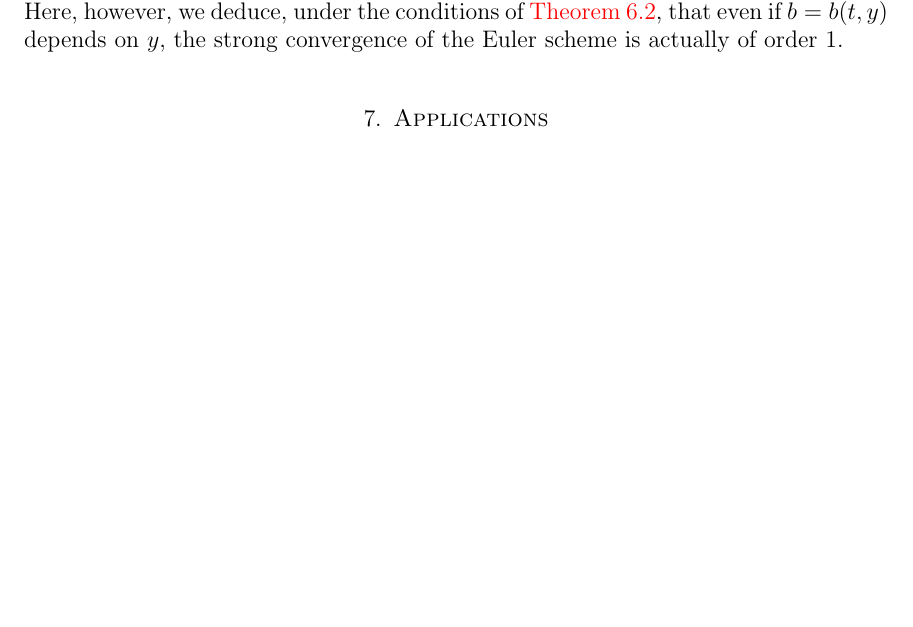
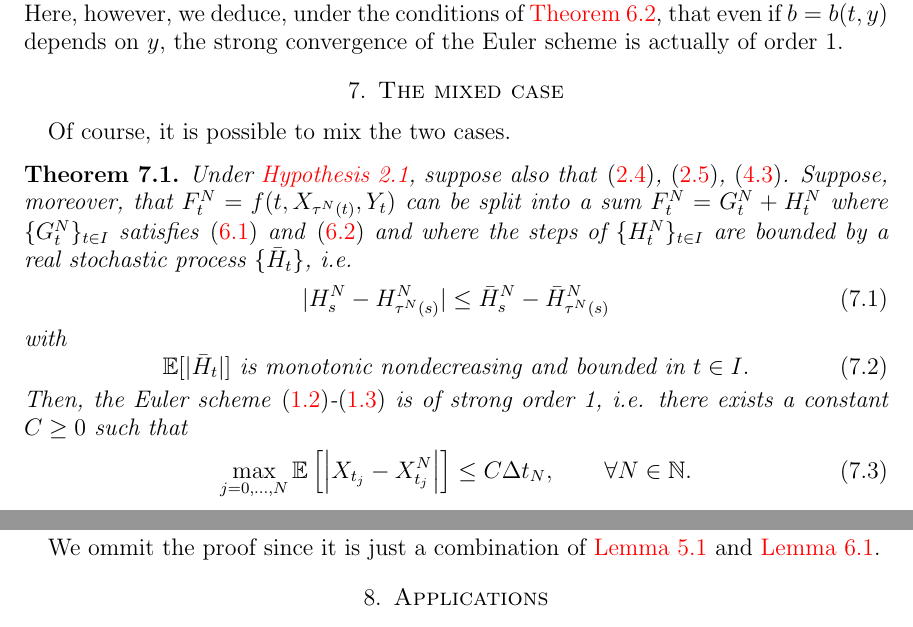
Before and after one commit to rmsrosa/rode_convergence_euler, a LaTeX paper (latex/rode_conv_em.tex): part of page 18 of 22 before the commit and two parts of pages 18 and 19 of 22 after it, the two joined at a grey line, cut so that both start at the same text, the shorter picture padded with empty space. Compiled offline with pdfLaTeX.

Commit message:
add mixed

```diff
--- a/latex/rode_conv_em.tex
+++ b/latex/rode_conv_em.tex
@@ -955,6 +955,33 @@ In practice, conditions \eqref{Itostep}-\eqref{expectItostepterms} follows from
     In the case that the diffusion term $b = b(t, y)$, in \eqref{YtItonoise}, is actually independent of $y$, then the noise is an additive noise and the Euler scheme is of strong order 1, otherwise, it has always been regarded to be of order 1/2 (CITATION...). Here, however, we deduce, under the conditions of \cref{thmItonoise}, that even if $b=b(t, y)$ depends on $y$, the strong convergence of the Euler scheme is actually of order 1.
 \end{rmk}
 
+\section{The mixed case}
+\label{secmixed}
+
+Of course, it is possible to mix the two cases.
+
+\begin{thm}
+    \label{thmmixedcase}
+    Under \cref{standinghypotheses1}, suppose also that
+    \eqref{EX0strongbound}, \eqref{EMtstrongbound}, \eqref{EX0X0N}. Suppose, moreover, that $F_t^N = f(t, X_{\tau^N(t)}, Y_t)$ can be split into a sum $F_t^N = G_t^N + H_t^N$ where $\{G_t^N\}_{t\in I}$ satisfies \eqref{Itostep} and \eqref{expectItostepterms} and where the steps of $\{H_t^N\}_{t\in I}$ are bounded by a real stochastic process $\{\bar H_t\}$, i.e.
+    \begin{equation}
+        \label{stepHbound}
+        |H_s^N - H_{\tau^N(s)}^N| \leq \bar H_s^N - \bar H_{\tau^N(s)}^N
+    \end{equation}
+    with
+    \begin{equation}
+      \label{expectstepHmonotonic}
+      \mathbb{E}[|\bar H_t|] \textrm{ is monotonic nondecreasing and bounded in } t\in I.
+    \end{equation}
+    Then, the Euler scheme \eqref{emscheme}-\eqref{iccondition} is of strong order 1, i.e. there exists a constant $C\geq 0$ such that
+    \begin{equation}
+      \label{thmmixedtrongordernew}
+        \max_{j=0, \ldots, N}\mathbb{E}\left[ \left| X_{t_j} - X_{t_j}^N \right| \right] \leq C \Delta t_N, \qquad \forall N \in \mathbb{N}.
+    \end{equation}
+\end{thm}
+
+We ommit the proof since it is just a combination of \cref{lemmonotonicbound} and \cref{lemItostep}.
+
 \section{Applications}
 
 In this section, we describe a few explicit examples that fall into one of the cases considered above and, hence, the Euler method exhibits a strong order one convergence.
```
Also changed, not shown: latex/rode_conv_em.pdf.
